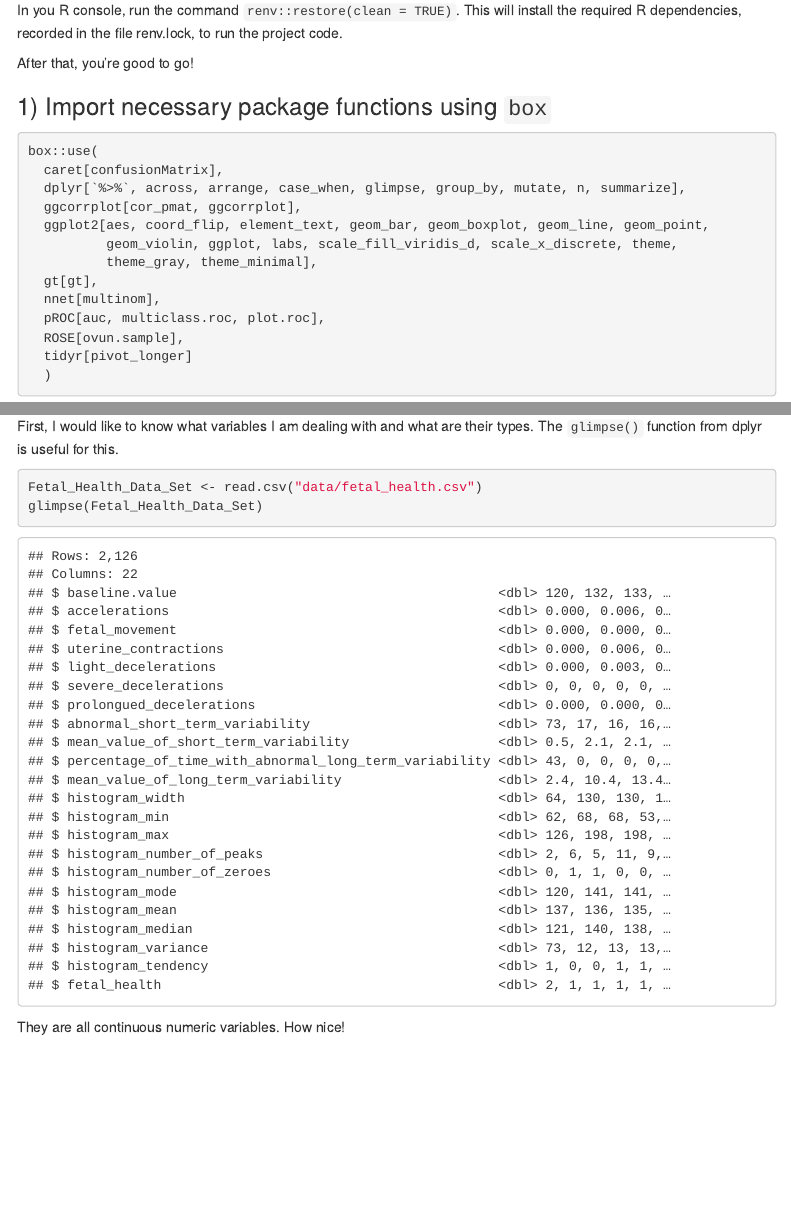
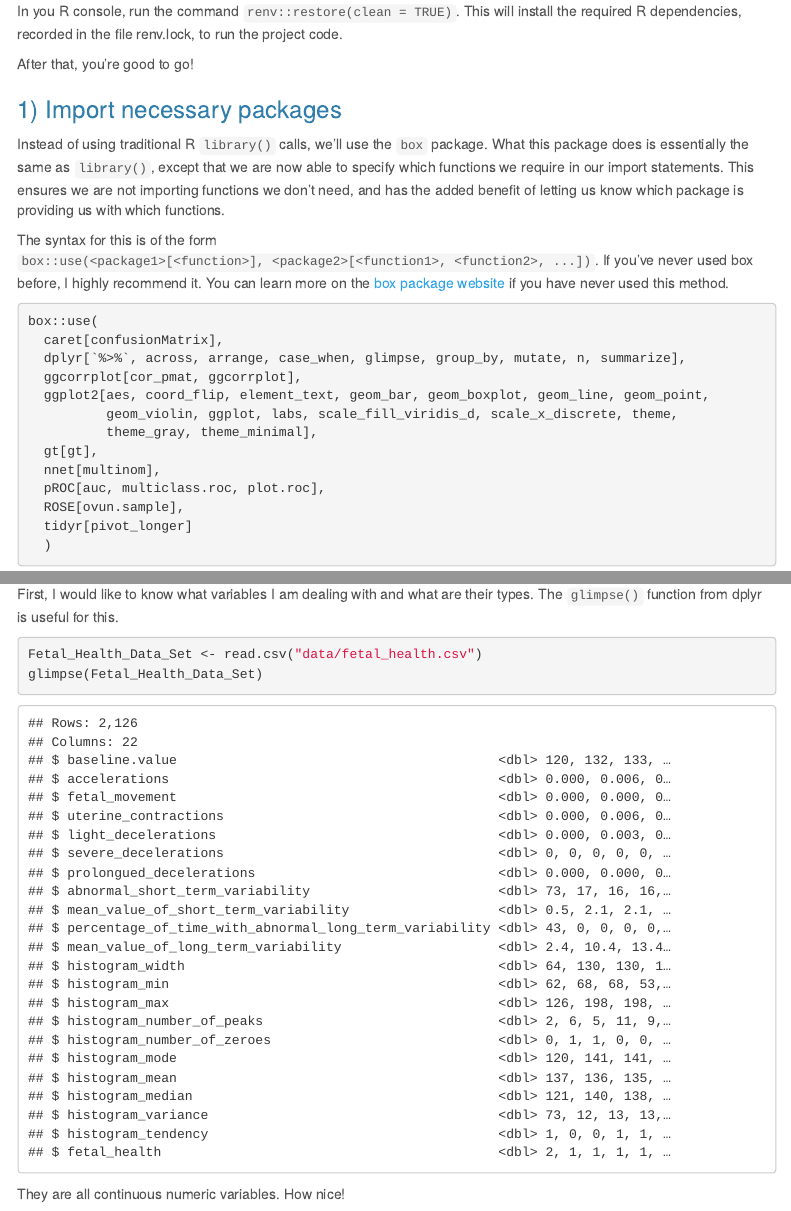
Before and after one commit to AndrewDisher/multinomial-logistic-regression, an R Markdown document (index.Rmd): the page in a window 1100 px wide, from 670 px down before the commit and from 690 px down after it, so that both start at the same text, and a second part further down, joined at a grey line. The pictures show the output file index.html that the author committed with the source, opened offline; menus at the side of the page are left out.

Commit message:
Added a description about the box package in the package import section

````diff
--- a/index.Rmd
+++ b/index.Rmd
@@ -4,6 +4,7 @@ author: "Andrew Disher"
 date: "2023-08-19"
 output:
   html_document:
+    theme: cerulean
     toc: true
     toc_depth: 3
     toc_float: true
@@ -46,7 +50,17 @@ This will install the required R dependencies, recorded in the file renv.lock, t
 
 After that, you're good to go!
 
-### 1) Import necessary package functions using `box`
+### 1) Import necessary packages
+
+Instead of using traditional R `library()` calls, we'll use the `box` package. What
+this package does is essentially the same as `library()`, except that we are
+now able to specify which functions we require in our import statements. This ensures
+we are not importing functions we don't need, and has the added benefit of letting us
+know which package is providing us with which functions.
+
+The syntax for this is of the form `box::use(<package1>[<function>], <package2>[<function1>, <function2>, ...])`.
+If you've never used box before, I highly recommend it. You can learn more on the [box
+package website](https://klmr.me/box/articles/box.html) if you have never used this method.
 ```{r}
 box::use(
   caret[confusionMatrix],
````
Also changed, not shown: index.html, index.Rmd (13 more changed lines).
